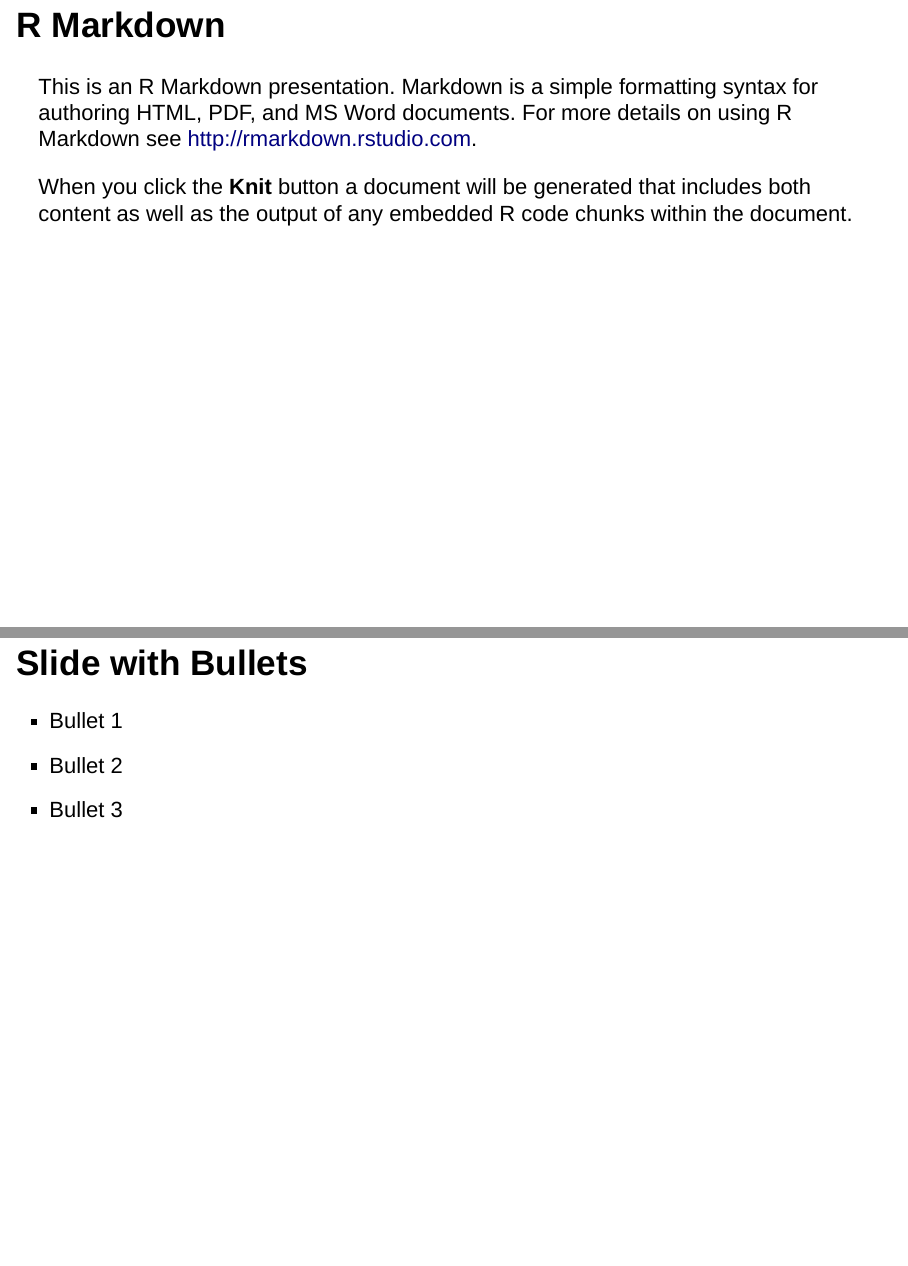
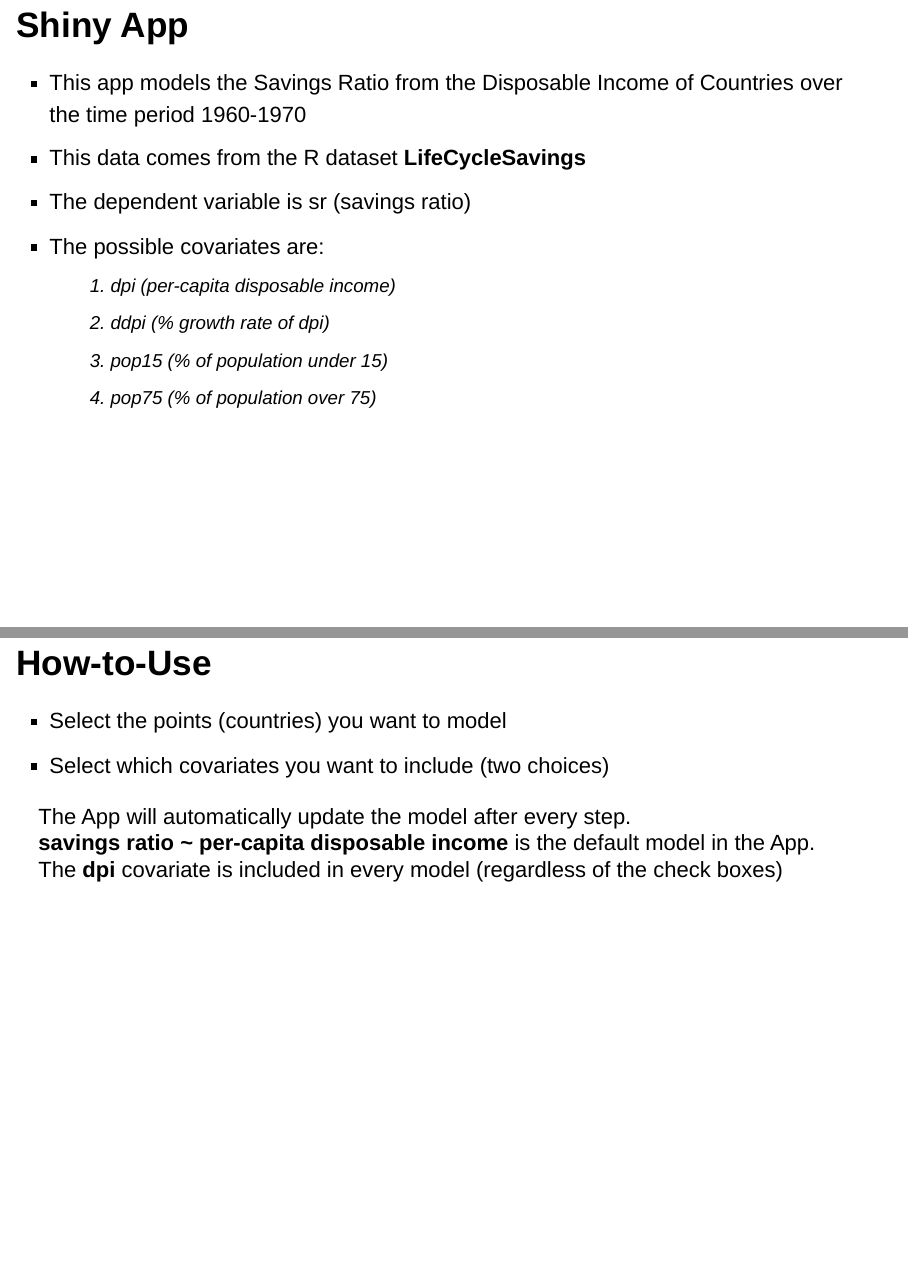
Before and after one commit to caocscar/ShinyProject, an R Markdown document (index.Rmd): pages 2 and 3 of 6 before the commit and pages 2 and 3 of 5 after it, joined at a grey line. Rendered offline with R 4.5, knitr and Pandoc, with nearby package versions.

Commit message:
Added slide deck for project

````diff
--- a/index.Rmd
+++ b/index.Rmd
@@ -9,19 +9,26 @@ output: slidy_presentation
 knitr::opts_chunk$set(echo = FALSE)
 ```
 
-## R Markdown
+## Shiny App
 
-This is an R Markdown presentation. Markdown is a simple formatting syntax for authoring HTML, PDF, and MS Word documents. For more details on using R Markdown see <http://rmarkdown.rstudio.com>.
+- This app models the Savings Ratio from the Disposable Income of Countries over the time period 1960-1970
+- This data comes from the R dataset **LifeCycleSavings**
+- The dependent variable is sr (savings ratio)
+- The possible covariates are:
+    i. dpi (per-capita disposable income)
+    ii. ddpi (% growth rate of dpi)
+    iii. pop15 (% of population under 15)
+    iv. pop75 (% of population over 75)
 
-When you click the **Knit** button a document will be generated that includes both content as well as the output of any embedded R code chunks within the document.
+## How-to-Use
 
-## Slide with Bullets
+- Select the points (countries) you want to model
+- Select which covariates you want to include (two choices)
 
-- Bullet 1
-- Bullet 2
-- Bullet 3
+The App will automatically update the model after every step.
+__savings ratio ~ per-capita disposable income__ is the default model in the App.
+The __dpi__ covariate is included in every model (regardless of the check boxes)
 
-## Slide with R Output
+## Model
 
-```{r cars, echo = TRUE}
-summary(cars)
+```{r screenshot, fig.width=10, fig.height=6, fig.align='center'}
@@ -28,7 +39,11 @@ summary(cars)
 ```
 
-## Slide with Plot
+## Full Linear Model
 
-```{r pressure}
-plot(pressure)
+The linear model if you include all the countries and all the covariates available in the dataset is:
+
+```{r model, comment=""}
+data("LifeCycleSavings")
+model = lm (sr ~ dpi + pop15 + pop75 + ddpi, data = LifeCycleSavings)
+coef(model)
 ```
````
Also changed, not shown: index.html, screenshot.png (added), index.Rmd (8 more changed lines), 1 other file.
